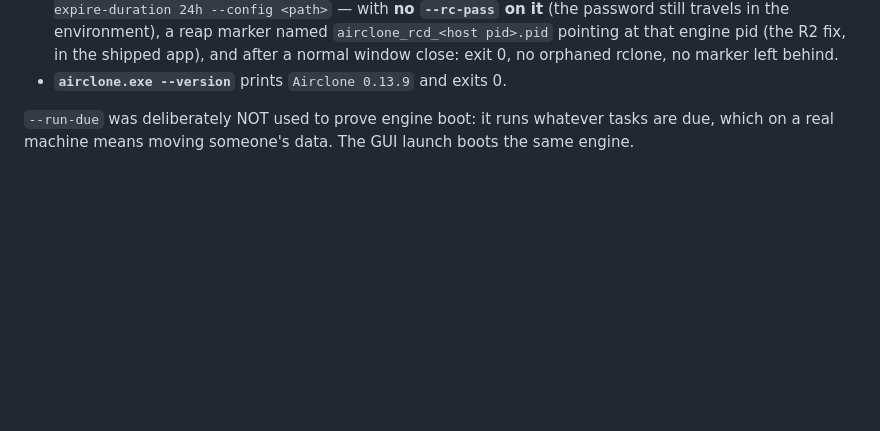
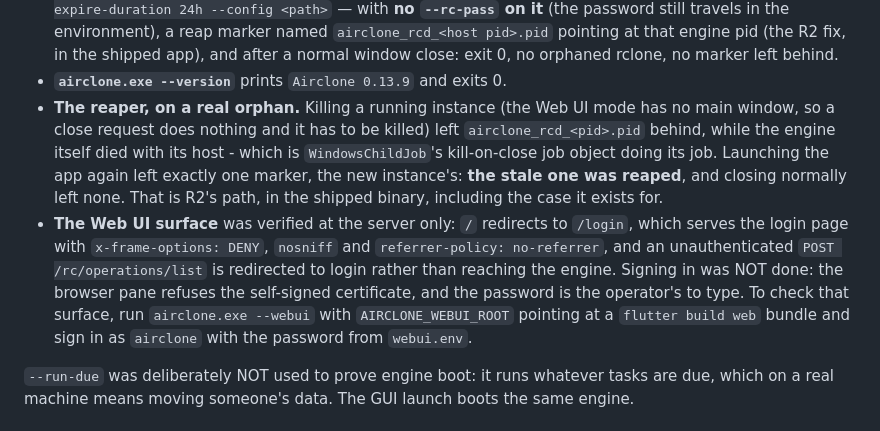
Before and after one commit to GigaionLLC/Airclone, a Markdown page: dev/plans/airclone-rc-progress.md, the part around the change. Rendered like a GitHub page; blank space fills up the shorter version.

Commit message:
docs(plan): the reaper was proven on a real orphan, and where the web UI check stops
Co-Authored-By: Claude Opus 5 <noreply@anthropic.com>

```diff
--- a/dev/plans/airclone-rc-progress.md
+++ b/dev/plans/airclone-rc-progress.md
@@ -110,6 +110,19 @@ real rclone still fit together. These do.
   `airclone_rcd_<host pid>.pid` pointing at that engine pid (the R2 fix, in the shipped
   app), and after a normal window close: exit 0, no orphaned rclone, no marker left behind.
 - **`airclone.exe --version`** prints `Airclone 0.13.9` and exits 0.
+- **The reaper, on a real orphan.** Killing a running instance (the Web UI mode has no main
+  window, so a close request does nothing and it has to be killed) left
+  `airclone_rcd_<pid>.pid` behind, while the engine itself died with its host - which is
+  `WindowsChildJob`'s kill-on-close job object doing its job. Launching the app again left
+  exactly one marker, the new instance's: **the stale one was reaped**, and closing normally
+  left none. That is R2's path, in the shipped binary, including the case it exists for.
+- **The Web UI surface** was verified at the server only: `/` redirects to `/login`, which
+  serves the login page with `x-frame-options: DENY`, `nosniff` and `referrer-policy:
+  no-referrer`, and an unauthenticated `POST /rc/operations/list` is redirected to login
+  rather than reaching the engine. Signing in was NOT done: the browser pane refuses the
+  self-signed certificate, and the password is the operator's to type. To check that surface,
+  run `airclone.exe --webui` with `AIRCLONE_WEBUI_ROOT` pointing at a `flutter build web`
+  bundle and sign in as `airclone` with the password from `webui.env`.
 
 `--run-due` was deliberately NOT used to prove engine boot: it runs whatever tasks are due,
 which on a real machine means moving someone's data. The GUI launch boots the same engine.
```
